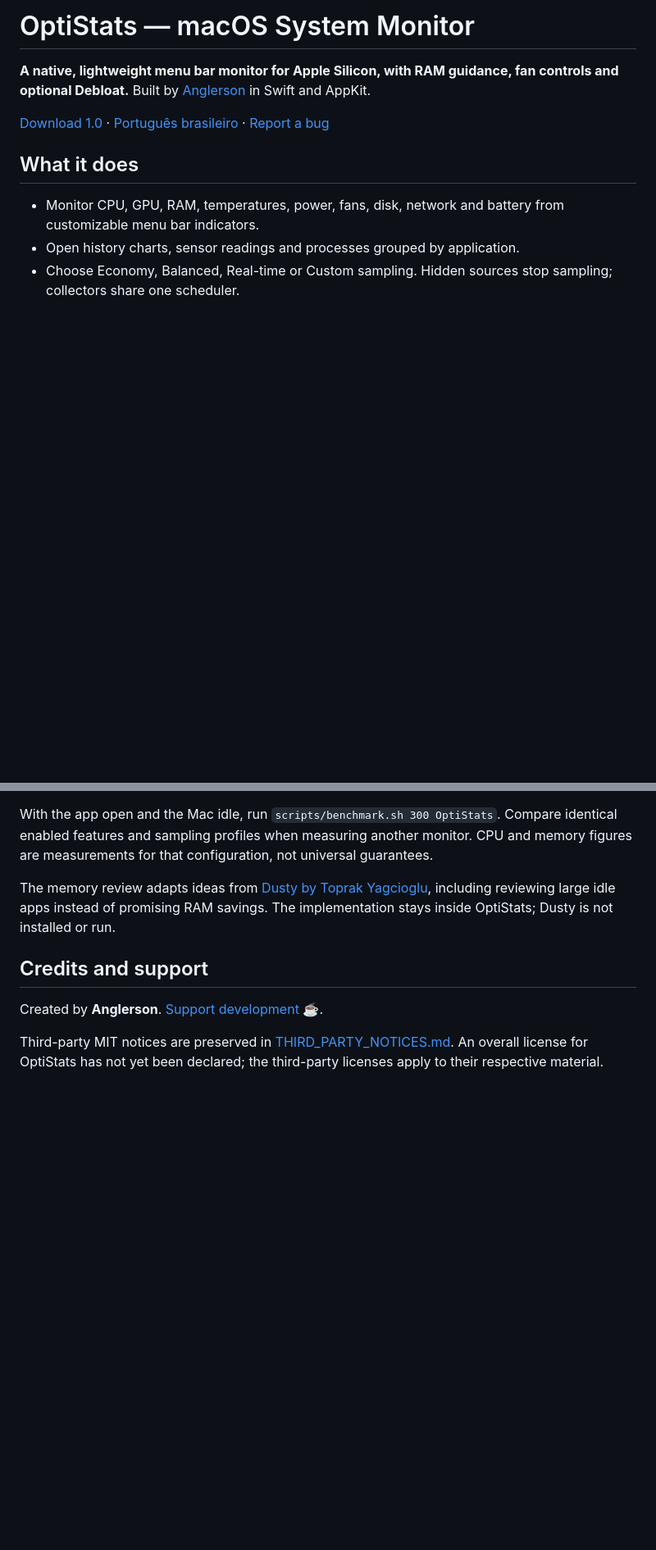
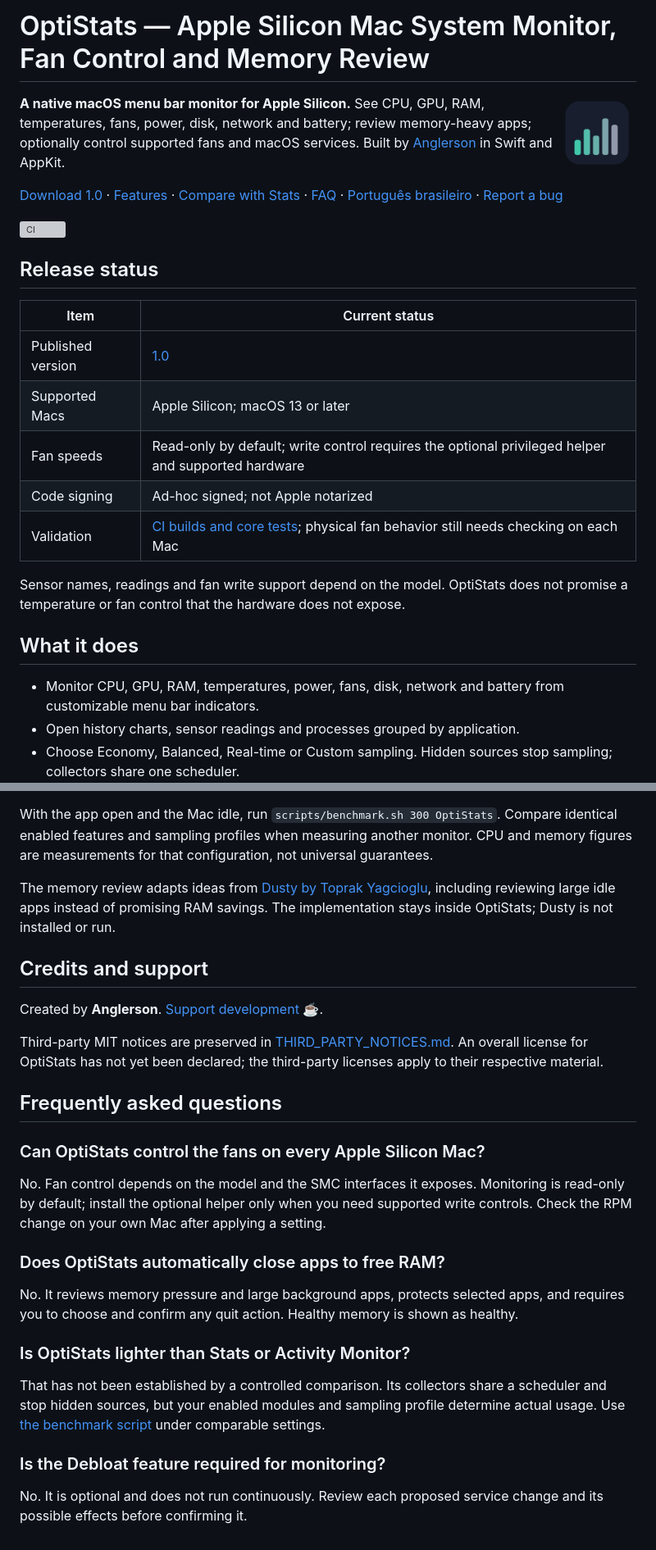
Before and after one commit to Anglersondev/OptiStats, a Markdown page: README.md, 2 parts joined by grey strips. Shown at 82% size. Rendered like a GitHub page; blank space fills up the shorter version; grey boxes are pictures that could not be loaded.

```diff
--- a/README.md
+++ b/README.md
@@ -1,8 +1,24 @@
-# OptiStats — macOS System Monitor
+# OptiStats — Apple Silicon Mac System Monitor, Fan Control and Memory Review
 
-**A native, lightweight menu bar monitor for Apple Silicon, with RAM guidance, fan controls and optional Debloat.** Built by [Anglerson](https://github.com/Anglersondev) in Swift and AppKit.
+<img src="site/assets/icon.png" alt="OptiStats app icon for the macOS menu bar system monitor" width="96" align="right">
 
-[Download 1.0](https://github.com/Anglersondev/OptiStats/releases/tag/v1.0) · [Português brasileiro](README.pt-BR.md) · [Report a bug](https://github.com/Anglersondev/OptiStats/issues)
+**A native macOS menu bar monitor for Apple Silicon.** See CPU, GPU, RAM, temperatures, fans, power, disk, network and battery; review memory-heavy apps; optionally control supported fans and macOS services. Built by [Anglerson](https://github.com/Anglersondev) in Swift and AppKit.
+
+[Download 1.0](https://github.com/Anglersondev/OptiStats/releases/tag/v1.0) · [Features](#what-it-does) · [Compare with Stats](#optistats-and-stats) · [FAQ](#frequently-asked-questions) · [Português brasileiro](README.pt-BR.md) · [Report a bug](https://github.com/Anglersondev/OptiStats/issues)
+
+[![CI](https://github.com/Anglersondev/OptiStats/actions/workflows/ci.yml/badge.svg?branch=main)](https://github.com/Anglersondev/OptiStats/actions/workflows/ci.yml)
+
+## Release status
+
+| Item | Current status |
+| --- | --- |
+| Published version | [1.0](https://github.com/Anglersondev/OptiStats/releases/tag/v1.0) |
+| Supported Macs | Apple Silicon; macOS 13 or later |
+| Fan speeds | Read-only by default; write control requires the optional privileged helper and supported hardware |
+| Code signing | Ad-hoc signed; not Apple notarized |
+| Validation | [CI builds and core tests](https://github.com/Anglersondev/OptiStats/actions/workflows/ci.yml); physical fan behavior still needs checking on each Mac |
+
+Sensor names, readings and fan write support depend on the model. OptiStats does not promise a temperature or fan control that the hardware does not expose.
 
 ## What it does
 
@@ -71,3 +102,21 @@ The memory review adapts ideas from [Dusty by Toprak Yagcioglu](https://github.c
 Created by **Anglerson**. [Support development ☕](https://pixgg.com/Anglerson).
 
 Third-party MIT notices are preserved in [THIRD_PARTY_NOTICES.md](THIRD_PARTY_NOTICES.md). An overall license for OptiStats has not yet been declared; the third-party licenses apply to their respective material.
+
+## Frequently asked questions
+
+### Can OptiStats control the fans on every Apple Silicon Mac?
+
+No. Fan control depends on the model and the SMC interfaces it exposes. Monitoring is read-only by default; install the optional helper only when you need supported write controls. Check the RPM change on your own Mac after applying a setting.
+
+### Does OptiStats automatically close apps to free RAM?
+
+No. It reviews memory pressure and large background apps, protects selected apps, and requires you to choose and confirm any quit action. Healthy memory is shown as healthy.
+
+### Is OptiStats lighter than Stats or Activity Monitor?
+
+That has not been established by a controlled comparison. Its collectors share a scheduler and stop hidden sources, but your enabled modules and sampling profile determine actual usage. Use [the benchmark script](#measure-performance) under comparable settings.
+
+### Is the Debloat feature required for monitoring?
+
+No. It is optional and does not run continuously. Review each proposed service change and its possible effects before confirming it.
```
Also changed, not shown: other parts of README.md (+15 -0 lines).
